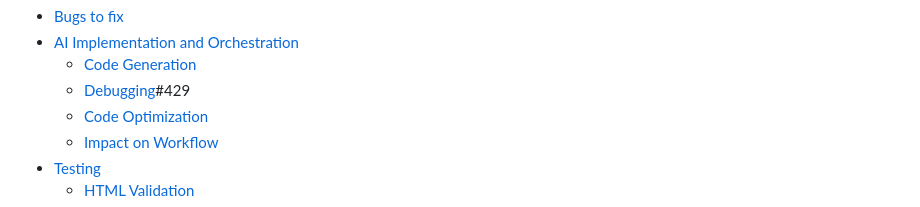
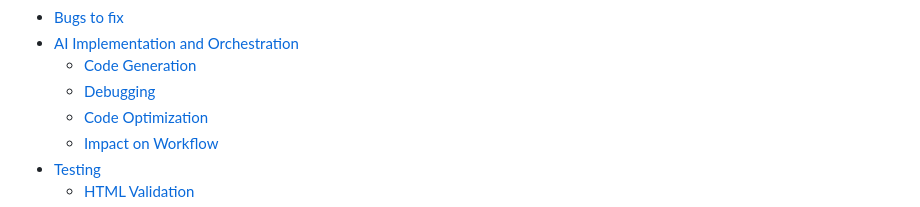
Before and after one commit to Carlos-n21/Team4-Family-hack, a Markdown page: README.md, the part around the change. Drawn GitHub-style.

Commit message:
fix broken links on readme

```diff
--- a/README.md
+++ b/README.md
@@ -44,7 +44,7 @@ Live site: [FamilyTech](https://familytech-3d93c509ed81.herokuapp.com/)
 - [Bugs to fix](#bugs-to-fix)
 - [AI Implementation and Orchestration](#ai-implementaion-and-orchestration)
     - [Code Generation](#code-generation)
-    - [Debugging](#debugging)#429
+    - [Debugging](#debugging)
     - [Code Optimization](#code-optimisation)
     - [Impact on Workflow](#impact-on-workflow)
 - [Testing](#testing)
```
Also changed, not shown: docs/css-validation-authentication.png (added).
